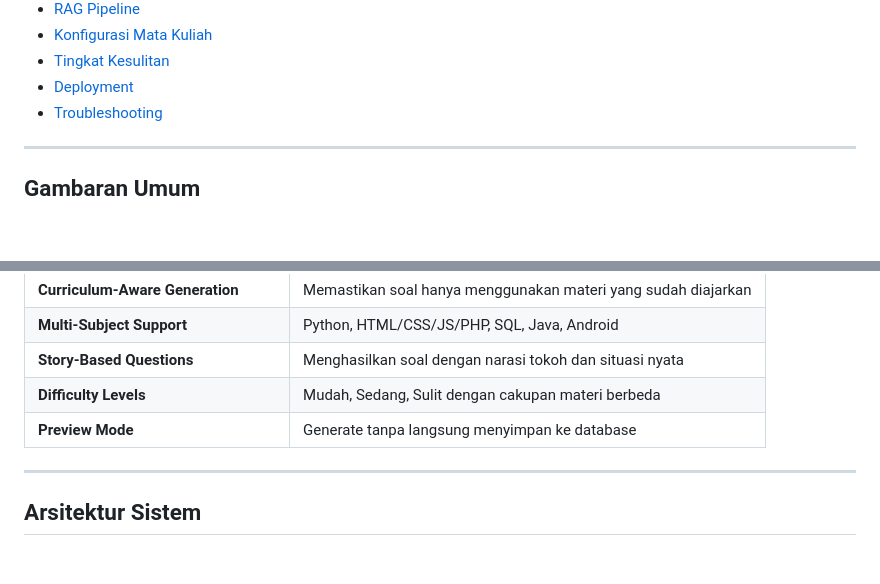
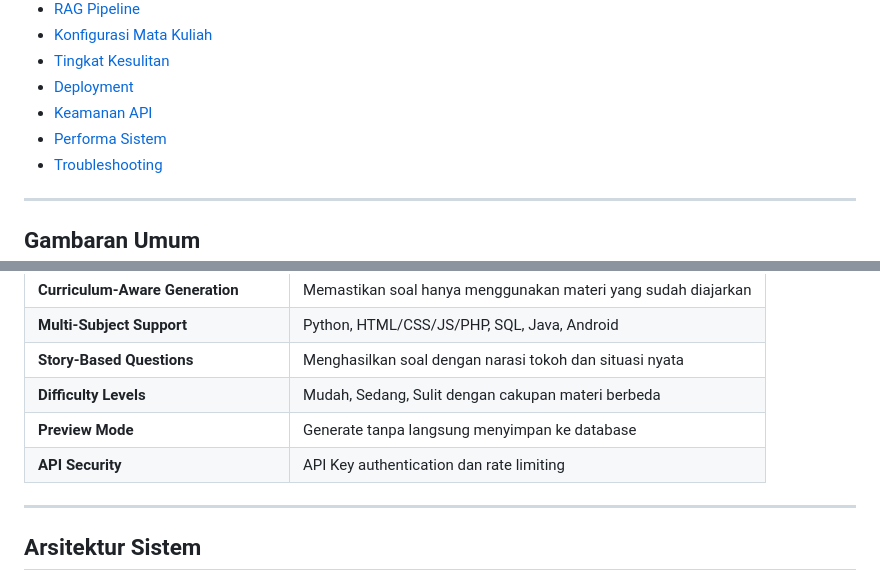
Before and after one commit to Kyyneko/RAG-LLM-ASSESSMENT, a Markdown page: README.md, 2 parts joined by grey strips. Drawn GitHub-style; blank space fills up the shorter version.

```diff
--- a/README.md
+++ b/README.md
@@ -22,6 +22,8 @@ Sistem **Retrieval-Augmented Generation (RAG)** untuk otomatis generate soal pra
 - [Konfigurasi Mata Kuliah](#konfigurasi-mata-kuliah)
 - [Tingkat Kesulitan](#tingkat-kesulitan)
 - [Deployment](#deployment)
+- [Keamanan API](#keamanan-api)
+- [Performa Sistem](#performa-sistem)
 - [Troubleshooting](#troubleshooting)
 
 ---
@@ -52,6 +54,7 @@ Proyek ini adalah backend API yang mengotomatisasi pembuatan soal assessment pra
 | **Story-Based Questions** | Menghasilkan soal dengan narasi tokoh dan situasi nyata |
 | **Difficulty Levels** | Mudah, Sedang, Sulit dengan cakupan materi berbeda |
 | **Preview Mode** | Generate tanpa langsung menyimpan ke database |
+| **API Security** | API Key authentication dan rate limiting |
 
 ---
 
```
Also changed, not shown: other parts of README.md (+82 -2 lines).
